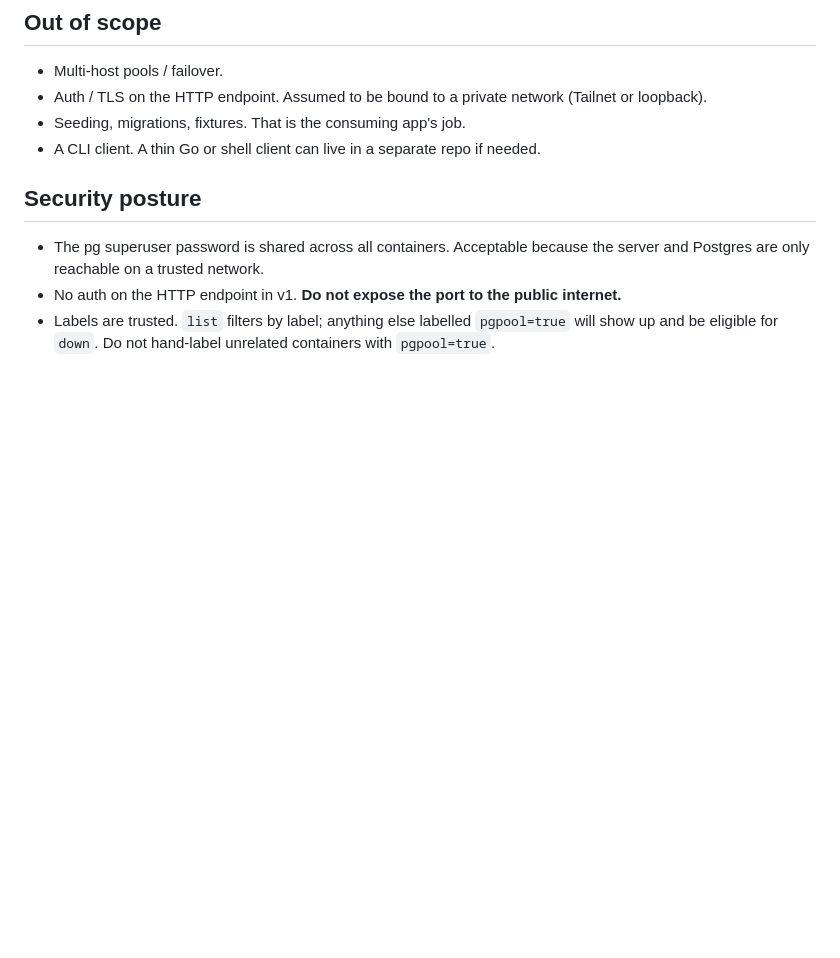
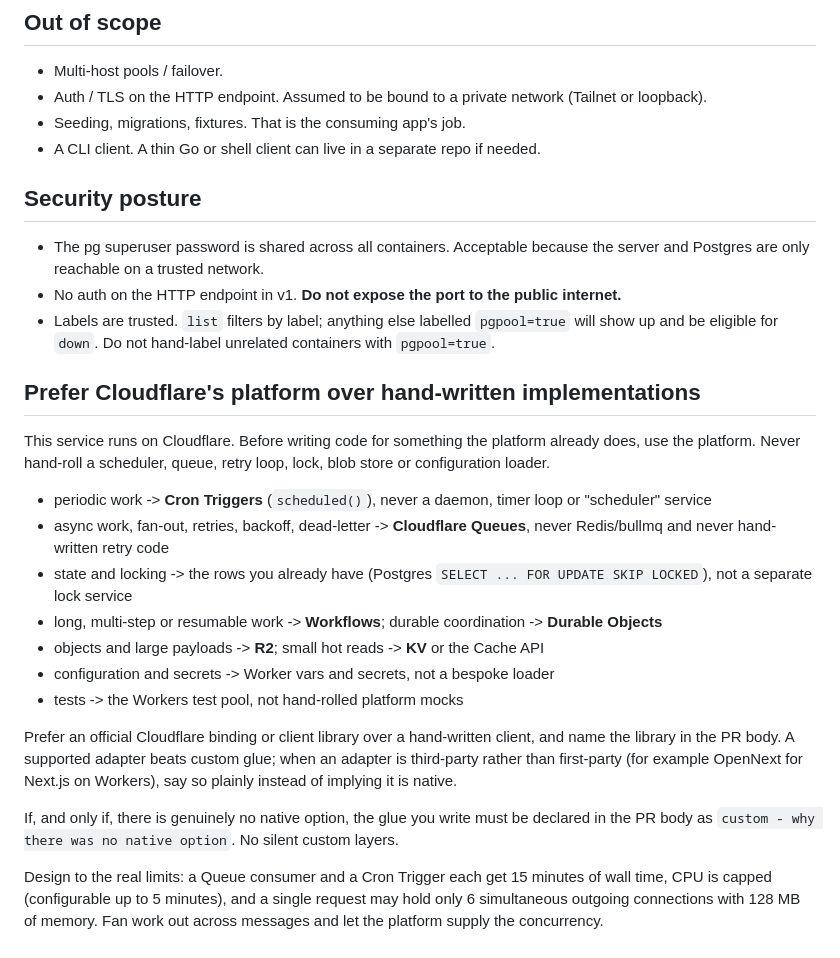
Before and after one commit to sythelabs/pgpool, a Markdown page: AGENTS.md, the part around the change. GitHub-like rendering; blank space fills up the shorter version.

Commit message:
docs(agents): prefer Cloudflare's platform over hand-written implementations

```diff
--- a/AGENTS.md
+++ b/AGENTS.md
@@ -140,3 +140,29 @@ curl -s -X POST localhost:8080/mcp \
 - The pg superuser password is shared across all containers. Acceptable because the server and Postgres are only reachable on a trusted network.
 - No auth on the HTTP endpoint in v1. **Do not expose the port to the public internet.**
 - Labels are trusted. `list` filters by label; anything else labelled `pgpool=true` will show up and be eligible for `down`. Do not hand-label unrelated containers with `pgpool=true`.
+
+## Prefer Cloudflare's platform over hand-written implementations
+
+This service runs on Cloudflare. Before writing code for something the platform already does, use the
+platform. Never hand-roll a scheduler, queue, retry loop, lock, blob store or configuration loader.
+
+- periodic work -> **Cron Triggers** (`scheduled()`), never a daemon, timer loop or "scheduler" service
+- async work, fan-out, retries, backoff, dead-letter -> **Cloudflare Queues**, never Redis/bullmq and never
+  hand-written retry code
+- state and locking -> the rows you already have (Postgres `SELECT ... FOR UPDATE SKIP LOCKED`), not a separate
+  lock service
+- long, multi-step or resumable work -> **Workflows**; durable coordination -> **Durable Objects**
+- objects and large payloads -> **R2**; small hot reads -> **KV** or the Cache API
+- configuration and secrets -> Worker vars and secrets, not a bespoke loader
+- tests -> the Workers test pool, not hand-rolled platform mocks
+
+Prefer an official Cloudflare binding or client library over a hand-written client, and name the library in the PR
+body. A supported adapter beats custom glue; when an adapter is third-party rather than first-party (for example
+OpenNext for Next.js on Workers), say so plainly instead of implying it is native.
+
+If, and only if, there is genuinely no native option, the glue you write must be declared in the PR body as
+`custom - why there was no native option`. No silent custom layers.
+
+Design to the real limits: a Queue consumer and a Cron Trigger each get 15 minutes of wall time, CPU is capped
+(configurable up to 5 minutes), and a single request may hold only 6 simultaneous outgoing connections with 128 MB
+of memory. Fan work out across messages and let the platform supply the concurrency.
```
